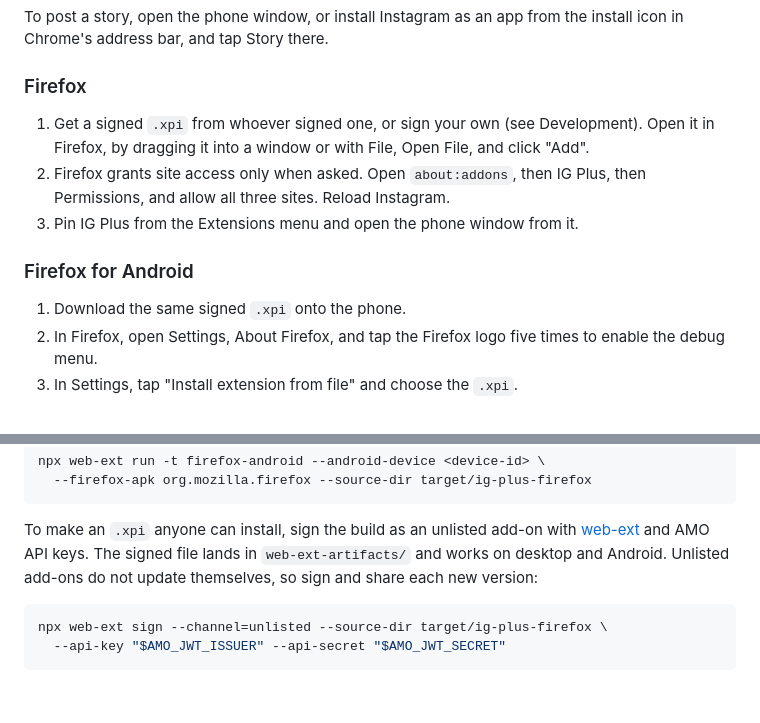
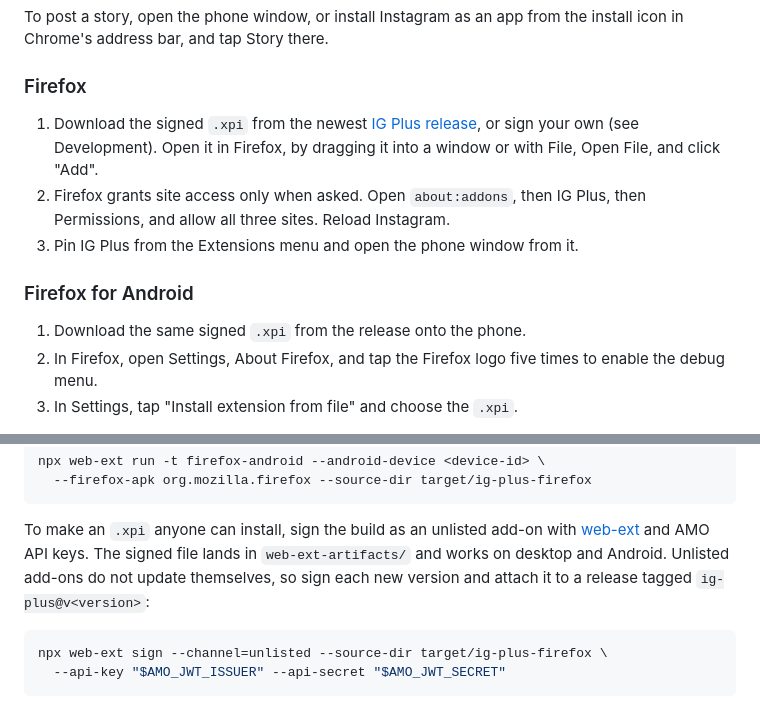
Before and after one commit to lararosekelley/dotfiles, a Markdown page: extensions/ig-plus/README.md, 2 parts joined by grey strips. Drawn GitHub-style.

Commit message:
docs(extensions): link ig-plus releases

````diff
--- a/extensions/ig-plus/README.md
+++ b/extensions/ig-plus/README.md
@@ -22,16 +22,17 @@ the install icon in Chrome's address bar, and tap Story there.
 
 ### Firefox
 
-1. Get a signed `.xpi` from whoever signed one, or sign your own (see
-   Development). Open it in Firefox, by dragging it into a window or with
-   File, Open File, and click "Add".
+1. Download the signed `.xpi` from the newest
+   [IG Plus release](https://github.com/lararosekelley/dotfiles/releases?q=ig-plus),
+   or sign your own (see Development). Open it in Firefox, by dragging it into
+   a window or with File, Open File, and click "Add".
 2. Firefox grants site access only when asked. Open `about:addons`, then IG
    Plus, then Permissions, and allow all three sites. Reload Instagram.
 3. Pin IG Plus from the Extensions menu and open the phone window from it.
 
 ### Firefox for Android
 
-1. Download the same signed `.xpi` onto the phone.
+1. Download the same signed `.xpi` from the release onto the phone.
 2. In Firefox, open Settings, About Firefox, and tap the Firefox logo five
    times to enable the debug menu.
 3. In Settings, tap "Install extension from file" and choose the `.xpi`.
@@ -198,8 +199,8 @@ npx web-ext run -t firefox-android --android-device <device-id> \
 To make an `.xpi` anyone can install, sign the build as an unlisted add-on with
 [web-ext](https://extensionworkshop.com/documentation/develop/web-ext-command-reference/#web-ext-sign)
 and AMO API keys. The signed file lands in `web-ext-artifacts/` and works on
-desktop and Android. Unlisted add-ons do not update themselves, so sign and
-share each new version:
+desktop and Android. Unlisted add-ons do not update themselves, so sign each
+new version and attach it to a release tagged `ig-plus@v<version>`:
 
 ```bash
 npx web-ext sign --channel=unlisted --source-dir target/ig-plus-firefox \
````
